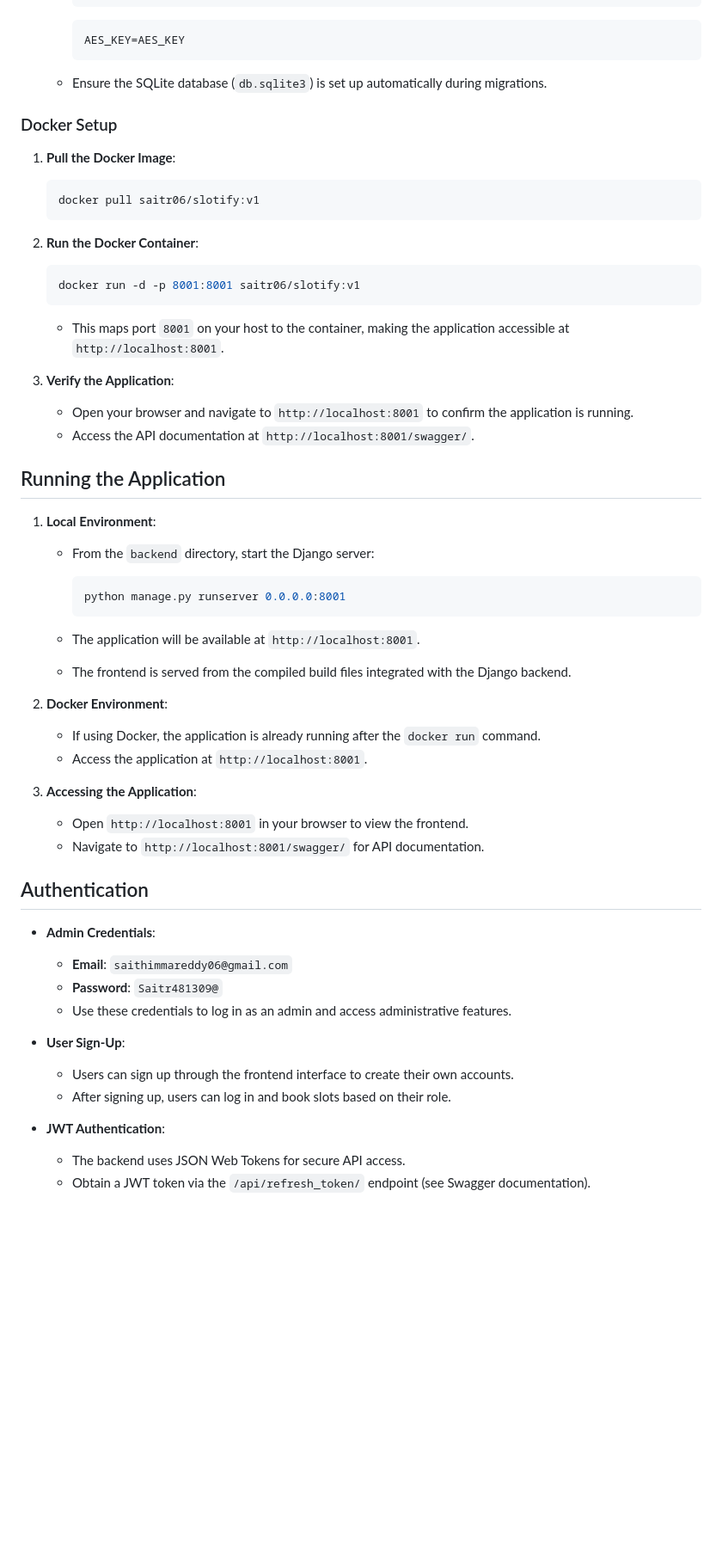
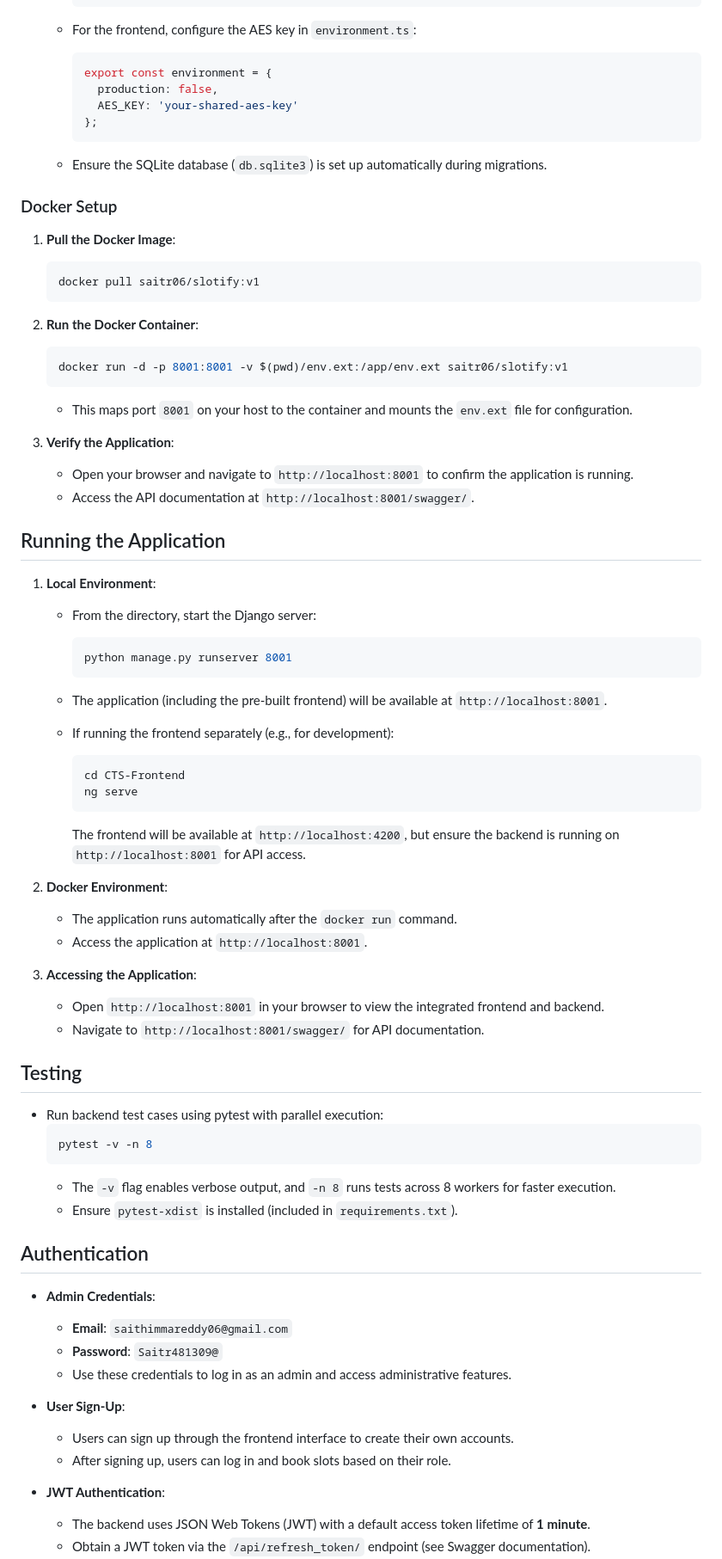
Before and after one commit to SaiIndusVision/Slotify, a Markdown page: readme.md, the part around the change printed below. Shown: that part at 86% size. Rendered like a GitHub page; blank space fills up the shorter version.

````diff
--- a/readme.md
+++ b/readme.md
@@ -111,11 +113,15 @@ Before setting up the application, ensure you have the following installed:
      DEBUG=True
      ```
-     ```environment.ts
-     AES_KEY=AES_KEY
+
+   - For the frontend, configure the AES key in `environment.ts`:
+     ```typescript
+     export const environment = {
+       production: false,
+       AES_KEY: 'your-shared-aes-key'
+     };
      ```
 
    - Ensure the SQLite database (`db.sqlite3`) is set up automatically during migrations.
-
 
 ### Docker Setup
 
@@ -128,10 +134,10 @@ Before setting up the application, ensure you have the following installed:
 2. **Run the Docker Container**:
 
    ```bash
-   docker run -d -p 8001:8001 saitr06/slotify:v1
+   docker run -d -p 8001:8001 -v $(pwd)/env.ext:/app/env.ext saitr06/slotify:v1
    ```
 
-   - This maps port `8001` on your host to the container, making the application accessible at `http://localhost:8001`.
+   - This maps port `8001` on your host to the container and mounts the `env.ext` file for configuration.
 
 3. **Verify the Application**:
 
@@ -142,40 +148,50 @@ Before setting up the application, ensure you have the following installed:
 
 1. **Local Environment**:
 
-   - From the `backend` directory, start the Django server:
-
+   - From the directory, start the Django server:
      ```bash
-     python manage.py runserver 0.0.0.0:8001
+     python manage.py runserver 8001
      ```
 
-   - The application will be available at `http://localhost:8001`.
+   - The application (including the pre-built frontend) will be available at `http://localhost:8001`.
 
-   - The frontend is served from the compiled build files integrated with the Django backend.
+   - If running the frontend separately (e.g., for development):
+     ```bash
+     cd CTS-Frontend
+     ng serve
+     ```
+     The frontend will be available at `http://localhost:4200`, but ensure the backend is running on `http://localhost:8001` for API access.
 
 2. **Docker Environment**:
 
-   - If using Docker, the application is already running after the `docker run` command.
+   - The application runs automatically after the `docker run` command.
    - Access the application at `http://localhost:8001`.
 
 3. **Accessing the Application**:
 
-   - Open `http://localhost:8001` in your browser to view the frontend.
+   - Open `http://localhost:8001` in your browser to view the integrated frontend and backend.
    - Navigate to `http://localhost:8001/swagger/` for API documentation.
+
+## Testing
+
+- Run backend test cases using pytest with parallel execution:
+  ```bash
+  pytest -v -n 8
+  ```
+  - The `-v` flag enables verbose output, and `-n 8` runs tests across 8 workers for faster execution.
+  - Ensure `pytest-xdist` is installed (included in `requirements.txt`).
 
 ## Authentication
 
 - **Admin Credentials**:
-
   - **Email**: `saithimmareddy06@gmail.com`
   - **Password**: `Saitr481309@`
   - Use these credentials to log in as an admin and access administrative features.
 
 - **User Sign-Up**:
-
   - Users can sign up through the frontend interface to create their own accounts.
   - After signing up, users can log in and book slots based on their role.
 
 - **JWT Authentication**:
-
-  - The backend uses JSON Web Tokens for secure API access.
+  - The backend uses JSON Web Tokens (JWT) with a default access token lifetime of **1 minute**.
   - Obtain a JWT token via the `/api/refresh_token/` endpoint (see Swagger documentation).
````
Also changed, not shown: other parts of readme.md (+58 -45 lines).
